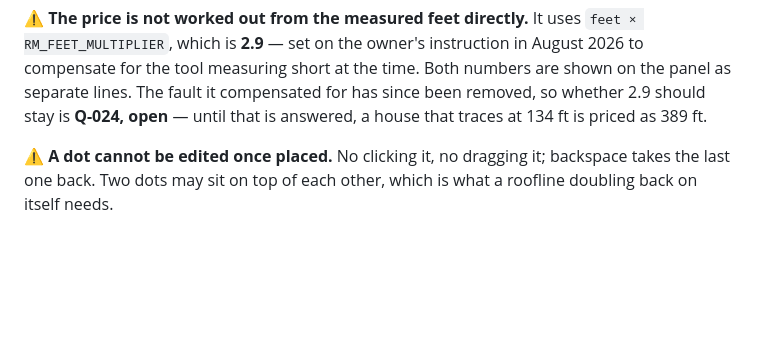
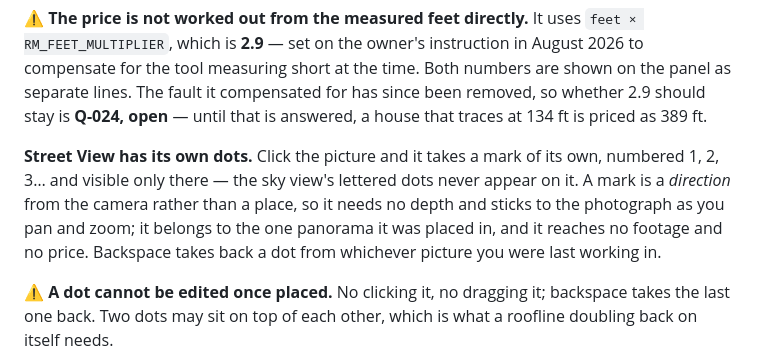
Before and after one commit to addieflips/Highlighting-Utah, a Markdown page: system-map.md, the part around the change. Drawn GitHub-style; blank space fills up the shorter version.

Commit message:
Record MR-06 as built, in the map and the system map
Co-Authored-By: Claude Opus 5 <noreply@anthropic.com>
Claude-Session: https://claude.ai/code/session_01RdKMhPMVhbJ1Gnu7f5E4HD

```diff
--- a/system-map.md
+++ b/system-map.md
@@ -69,6 +69,13 @@ August 2026 to compensate for the tool measuring short at the time. Both numbers
 are shown on the panel as separate lines. The fault it compensated for has since
 been removed, so whether 2.9 should stay is **Q-024, open** — until that is
 answered, a house that traces at 134 ft is priced as 389 ft.
+
+**Street View has its own dots.** Click the picture and it takes a mark of its
+own, numbered 1, 2, 3… and visible only there — the sky view's lettered dots
+never appear on it. A mark is a *direction* from the camera rather than a place,
+so it needs no depth and sticks to the photograph as you pan and zoom; it belongs
+to the one panorama it was placed in, and it reaches no footage and no price.
+Backspace takes back a dot from whichever picture you were last working in.
 
 ⚠ **A dot cannot be edited once placed.** No clicking it, no dragging it;
 backspace takes the last one back. Two dots may sit on top of each other, which
```
Also changed, not shown: claude/questions-map.md (+1 -1 lines).
